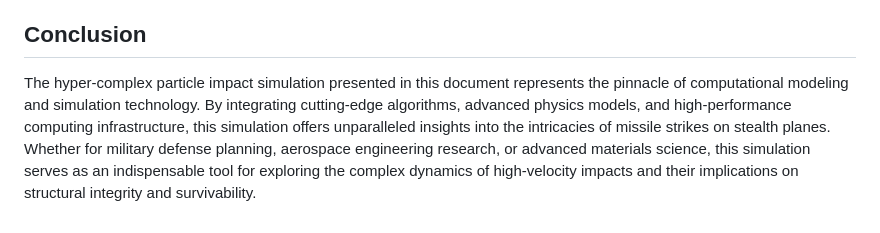
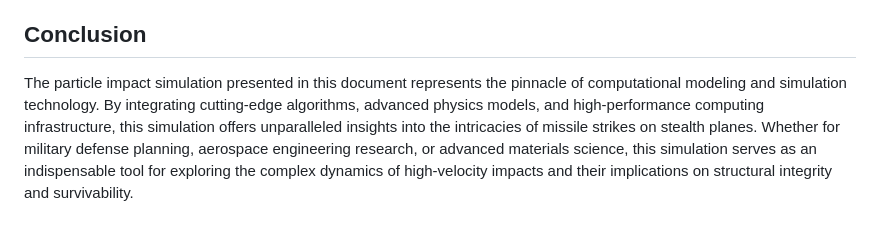
Before and after one commit to Rishit-katiyar/missile-impact-simulator, a Markdown page: CODE_OF_CONDUCT.md, the part around the change. Drawn GitHub-style.

```diff
--- a/CODE_OF_CONDUCT.md
+++ b/CODE_OF_CONDUCT.md
@@ -120,4 +120,4 @@ Welcome to the most sophisticated particle impact simulation ever created, metic
 
 ## Conclusion
 
-The hyper-complex particle impact simulation presented in this document represents the pinnacle of computational modeling and simulation technology. By integrating cutting-edge algorithms, advanced physics models, and high-performance computing infrastructure, this simulation offers unparalleled insights into the intricacies of missile strikes on stealth planes. Whether for military defense planning, aerospace engineering research, or advanced materials science, this simulation serves as an indispensable tool for exploring the complex dynamics of high-velocity impacts and their implications on structural integrity and survivability.
+The particle impact simulation presented in this document represents the pinnacle of computational modeling and simulation technology. By integrating cutting-edge algorithms, advanced physics models, and high-performance computing infrastructure, this simulation offers unparalleled insights into the intricacies of missile strikes on stealth planes. Whether for military defense planning, aerospace engineering research, or advanced materials science, this simulation serves as an indispensable tool for exploring the complex dynamics of high-velocity impacts and their implications on structural integrity and survivability.
```
